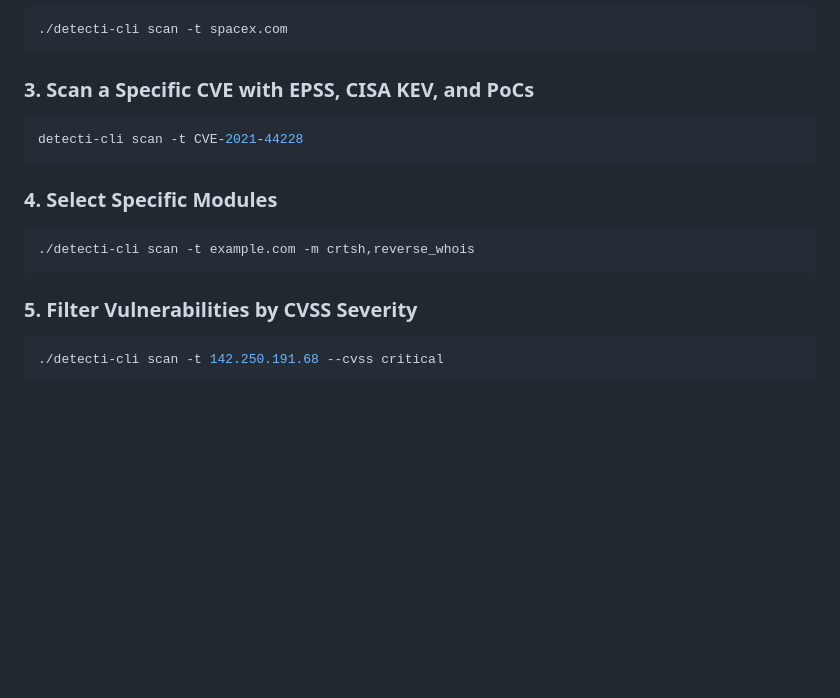
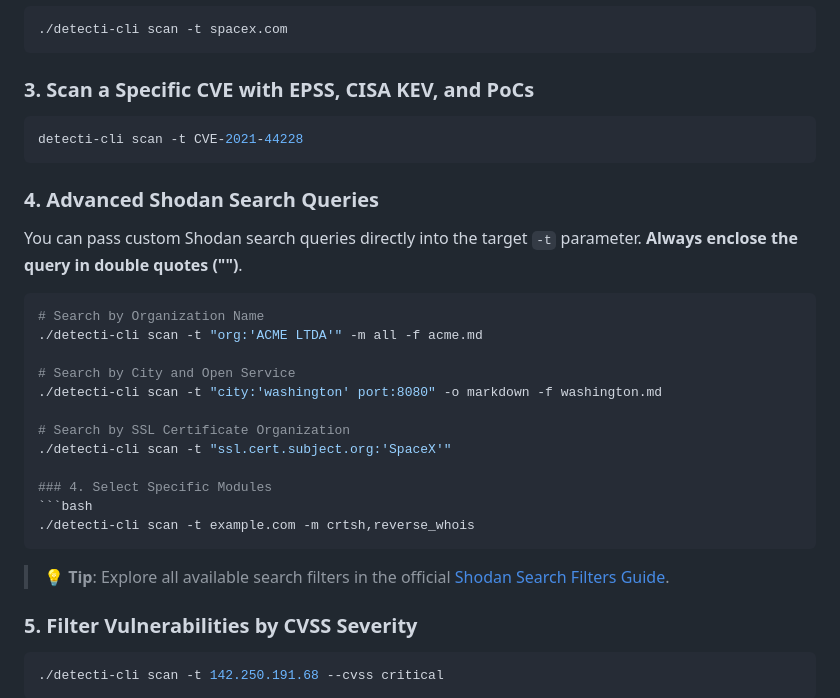
Before and after one commit to detectisec/DetecTI-CLI, a Markdown page: README.md, the part around the change. Drawn GitHub-style; blank space fills up the shorter version.

Commit message:
Enhance README with advanced Shodan search queries
Added advanced Shodan search query examples to README.

````diff
--- a/README.md
+++ b/README.md
@@ -120,10 +120,24 @@ You can verify your configuration anytime:
 detecti-cli scan -t CVE-2021-44228
 ```
 
+### 4. Advanced Shodan Search Queries
+You can pass custom Shodan search queries directly into the target `-t` parameter. **Always enclose the query in double quotes ("")**.
+
+```bash
+# Search by Organization Name
+./detecti-cli scan -t "org:'ACME LTDA'" -m all -f acme.md
+
+# Search by City and Open Service
+./detecti-cli scan -t "city:'washington' port:8080" -o markdown -f washington.md
+
+# Search by SSL Certificate Organization
+./detecti-cli scan -t "ssl.cert.subject.org:'SpaceX'"
+
 ### 4. Select Specific Modules
 ```bash
 ./detecti-cli scan -t example.com -m crtsh,reverse_whois
 ```
+> 💡 **Tip**: Explore all available search filters in the official [Shodan Search Filters Guide](https://www.shodan.io/search/filters).
 
 ### 5. Filter Vulnerabilities by CVSS Severity
 ```bash
````
